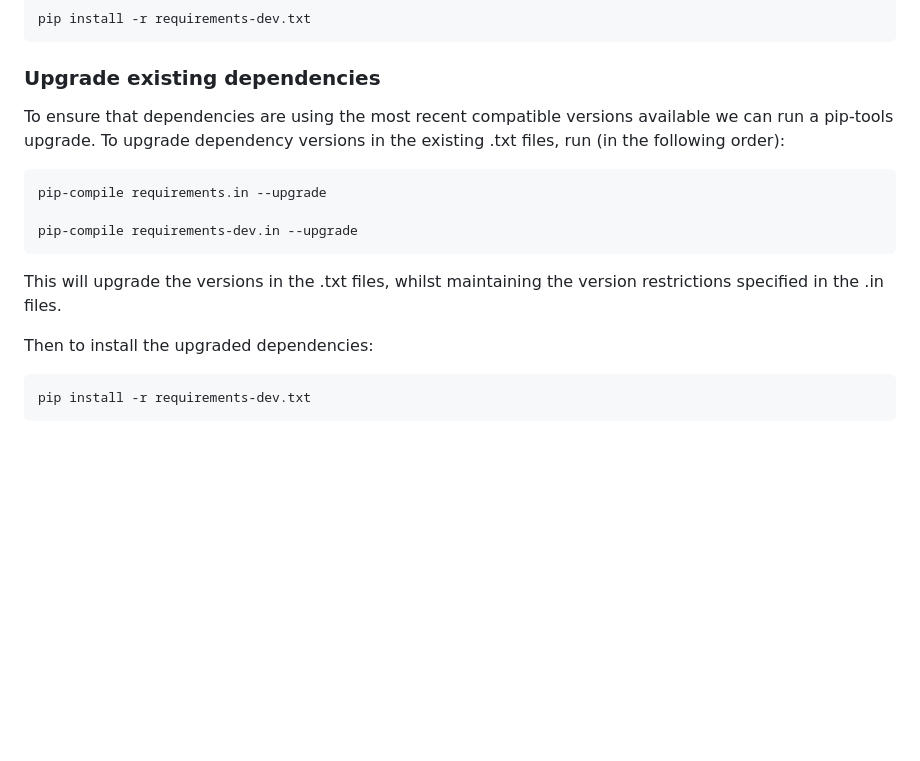
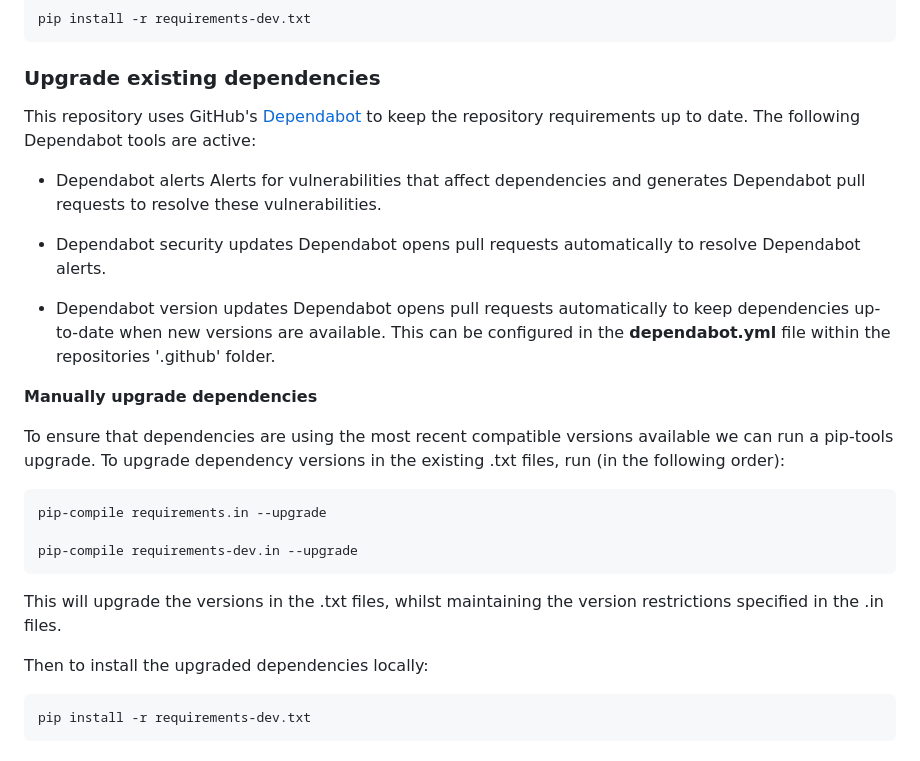
Before and after one commit to communitiesuk/funding-service-design-assessment, a Markdown page: docs/setup.md, the part around the change. Drawn GitHub-style; blank space fills up the shorter version.

```diff
--- a/docs/setup.md
+++ b/docs/setup.md
@@ -47,6 +47,19 @@ Then to install the upgraded dependencies:
 
 ### Upgrade existing dependencies
 
+This repository uses GitHub's [Dependabot](https://github.com/dependabot) to keep the repository requirements up to date. The following Dependabot tools are active:
+
+- Dependabot alerts
+Alerts for vulnerabilities that affect dependencies and generates Dependabot pull requests to resolve these vulnerabilities.
+
+- Dependabot security updates
+Dependabot opens pull requests automatically to resolve Dependabot alerts.
+
+- Dependabot version updates
+Dependabot opens pull requests automatically to keep dependencies up-to-date when new versions are available. This can be configured in the **dependabot.yml** file within the repositories '.github' folder.
+
+**Manually upgrade dependencies**
+
 To ensure that dependencies are using the most recent compatible versions available we can run a pip-tools upgrade. To upgrade dependency versions in the existing .txt files, run (in the following order):
 
     pip-compile requirements.in --upgrade
@@ -55,7 +68,7 @@ To ensure that dependencies are using the most recent compatible versions availa
 
 This will upgrade the versions in the .txt files, whilst maintaining the version restrictions specified in the .in files.
 
-Then to install the upgraded dependencies:
+Then to install the upgraded dependencies locally:
 
     pip install -r requirements-dev.txt
 
```
